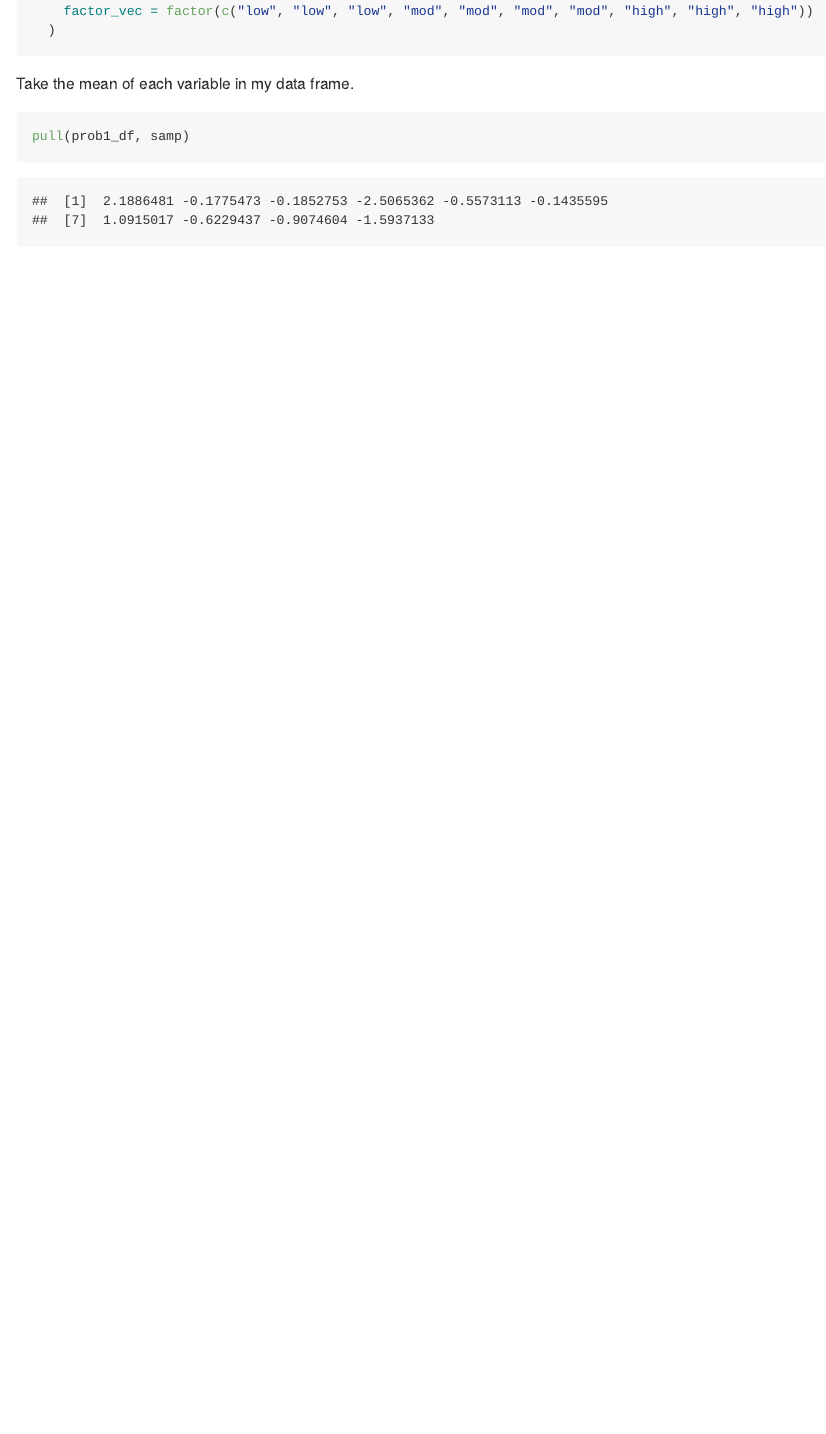
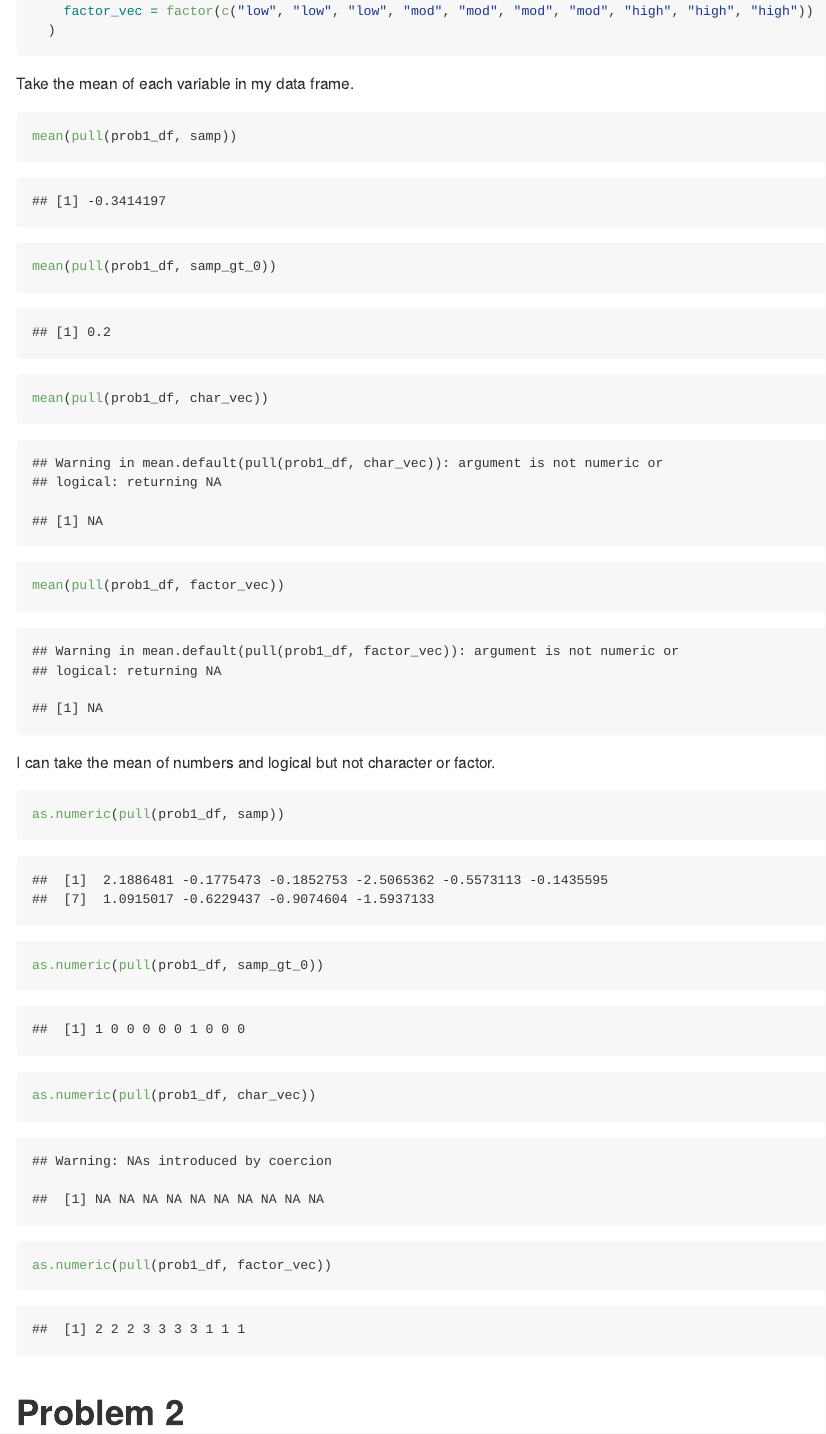
Before and after one commit to cseijo/p8105_hw1_cks2143, an R Markdown document (p8105_hw1_cks2143.Rmd): the page in a window 1100 px wide, from 750 px down. Rendered offline with R 4.5, knitr and Pandoc, with nearby package versions; code that draws random numbers runs with fixed seeds of ours.

Commit message:
problem 1 in progress

````diff
--- a/p8105_hw1_cks2143.Rmd
+++ b/p8105_hw1_cks2143.Rmd
@@ -28,6 +28,16 @@ prob1_df =
 Take the mean of each variable in my data frame.
 
 ```{r}
-pull(prob1_df, samp)
+mean(pull(prob1_df, samp))
+mean(pull(prob1_df, samp_gt_0))
+mean(pull(prob1_df, char_vec))
+mean(pull(prob1_df, factor_vec))
 ```
 
+I can take the mean of numbers and logical but not character or factor.
+
+```{r}
+as.numeric(pull(prob1_df, samp))
+as.numeric(pull(prob1_df, samp_gt_0))
+as.numeric(pull(prob1_df, char_vec))
+as.numeric(pull(prob1_df, factor_vec))
````
Also changed, not shown: p8105_hw1_cks2143.md (added), p8105_hw1_cks2143.Rmd (4 more changed lines).
